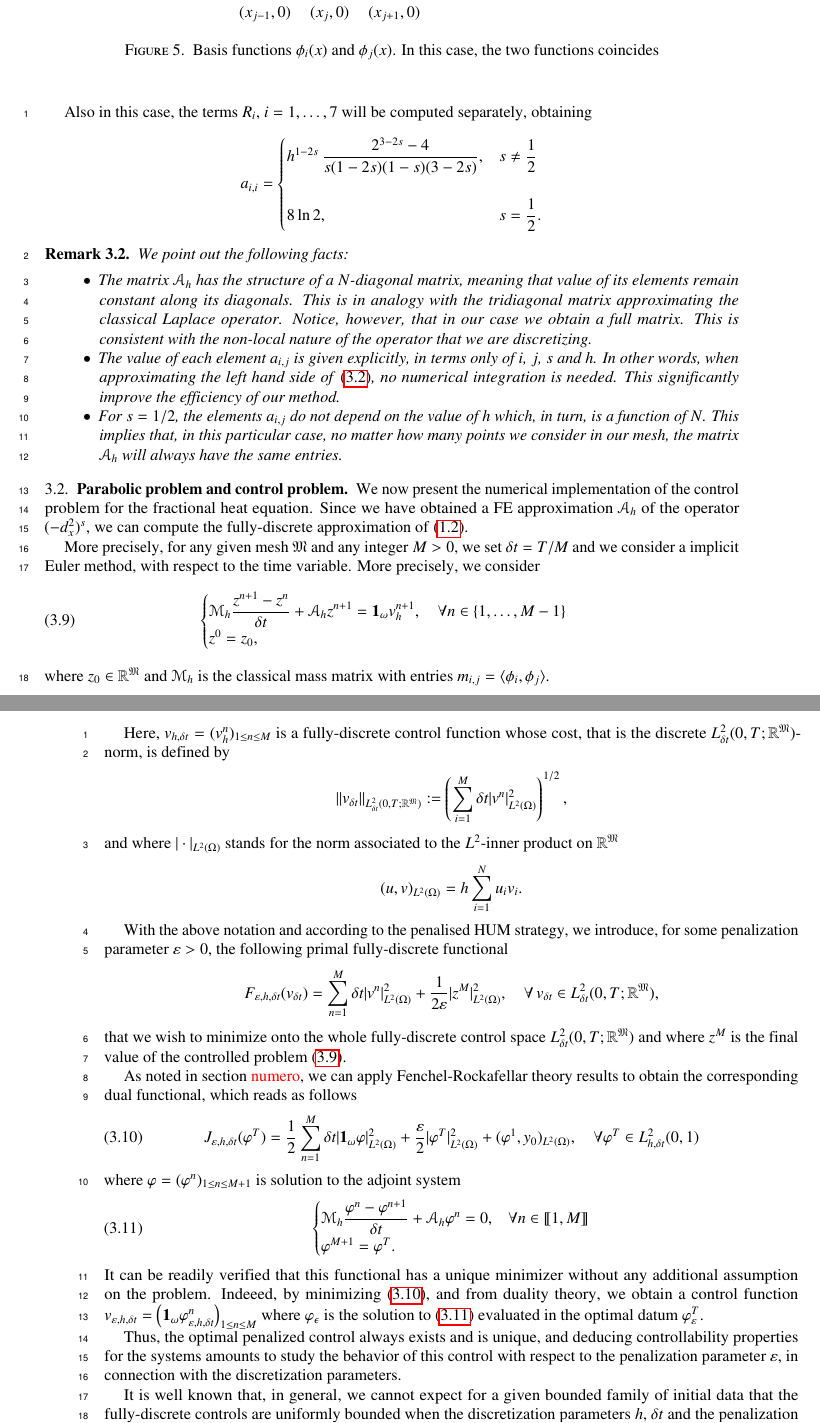
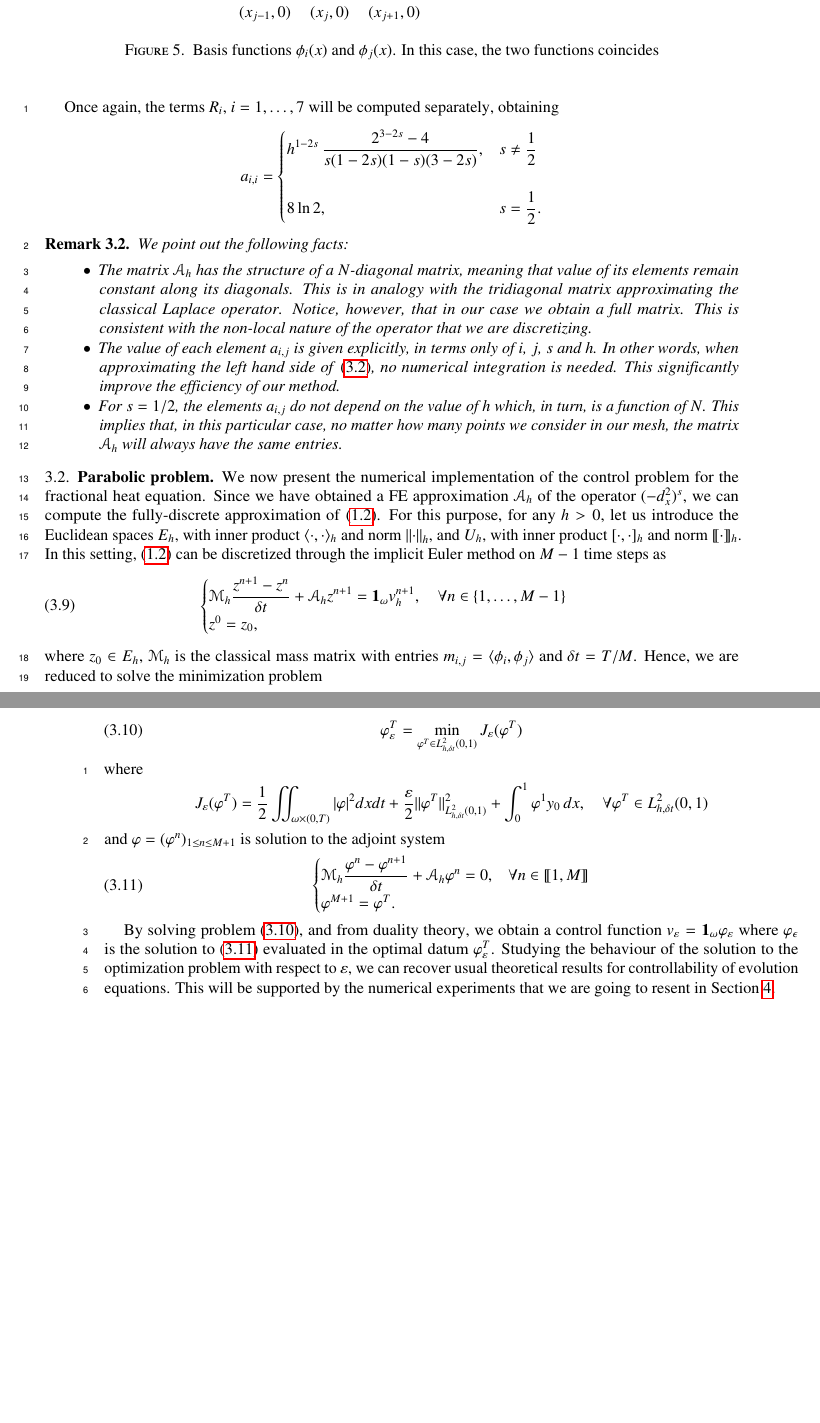
Before and after one commit to victor-santamaria/fl_numerics, a LaTeX paper (fl_numerics.tex, which reads fe.tex): two parts of pages 11 and 12 of 26 before the commit and two parts of pages 11 and 12 of 25 after it, joined at a grey line, cut so that both start at the same text, the shorter picture padded with empty space. Compiled offline with pdfLaTeX.

Commit message:
new files

```diff
--- a/fe.tex
+++ b/fe.tex
@@ -462,7 +462,7 @@ As a last step, we fill the diagonal of the matrix $\mathcal A_h$. In this case
 \caption{Basis functions $\phi_i(x)$ and $\phi_j(x)$. In this case, the two functions coincides}\label{basis_dia}
 \end{figure}
 
-Also in this case, the terms $R_i$, $i=1,\ldots,7$ will be computed separately, obtaining
+Once again, the terms $R_i$, $i=1,\ldots,7$ will be computed separately, obtaining
 \begin{align*}
 	a_{i,i} = \begin{cases}
 			\displaystyle h^{1-2s}\,\frac{2^{3-2s}-4}{s(1-2s)(1-s)(3-2s)}, & \displaystyle s\neq\frac{1}{2}
@@ -483,12 +483,9 @@ We point out the following facts:
 \end{itemize}
 \end{remark}
 
-\subsection{Parabolic problem and control problem}\label{fe_parabolic}
+\subsection{Parabolic problem}
 
-We now present the numerical implementation of the control problem for the fractional heat equation. Since we have obtained a FE approximation $\mathcal A_h$ of the operator $\fl{s}{}$, we can compute the fully-discrete approximation of \eqref{heat_frac}.
-
-More precisely, for any given mesh $\mathfrak M$ and any integer $M>0$, we set $\delta t=T/M$ and we consider a implicit Euler method, with respect to the time variable. More precisely, we consider
-%
+We now present the numerical implementation of the control problem for the fractional heat equation. Since we have obtained a FE approximation $\mathcal A_h$ of the operator $\fl{s}{}$, we can compute the fully-discrete approximation of \eqref{heat_frac}. For this purpose, for any $h>0$, let us introduce the Euclidean spaces $E_h$, with inner product $\langle\cdot,\cdot\rangle_h$ and norm $\norm{\cdot}{h}$, and $U_h$, with inner product $[\cdot,\cdot]_h$ and norm $\inter{\cdot}_h$. In this setting, \eqref{heat_frac} can be discretized through the implicit Euler method on $M-1$ time steps as
 \begin{align}\label{frac_heat_num}
 	\begin{cases}
 		\displaystyle\mathcal M_h \frac{z^{n+1}-z^n}{\delta t}+\mathcal A_h z^{n+1}=\mathbf{1}_\omega v_h^{n+1}, \quad \forall n\in \left\{1,\ldots,M-1\right\}
@@ -496,38 +493,16 @@ More precisely, for any given mesh $\mathfrak M$ and any integer $M>0$, we set $
 		z^0=z_0,
 	\end{cases}
 \end{align}
-%
-where $z_0\in \mathbb R^\mesh$ and $\mathcal M_h$ is the classical mass matrix with entries $m_{i,j}=\langle \phi_i,\phi_j\rangle$.
+where $z_0\in E_h$, $\mathcal M_h$ is the classical mass matrix with entries $m_{i,j}=\langle \phi_i,\phi_j\rangle$ and $\delta t=T/M$. Hence, we are reduced to solve the minimization problem
 
-Here, $v_{h,\delta t}=(v_h^n)_{1\leq n\leq M}$ is a fully-discrete control function whose cost, that is the discrete $L_{\delta t}^2(0,T;\mathbb R^\mesh)$-norm, is defined by
-%
+\begin{align}\label{min_adj}
+	\varphi_\varepsilon^T=\min_{\varphi^T\in L^2_{h,\delta t}(0,1)}J_\varepsilon(\varphi^T)
+\end{align}
+where
 \begin{align*}
-\|v_{\delta t}\|_{L_{\delta t}^2(0,T;\mathbb R^\mesh)}:=\left(\sum_{i=1}^M\delta t |v^n|^2_{L^2(\Omega)}\right)^{1/2},
+	J_\varepsilon(\varphi^T)=\frac{1}{2}\iint_{\omega\times(0,T)}|\varphi|^2dxdt+\frac{\varepsilon}{2}\|\varphi^T\|^2_{L^2_{h,\delta t}(0,1)}+\int_{0}^{1}\varphi^1y_0\,dx, \quad \forall \varphi^T\in L_{h,\delta t}^2(0,1)
 \end{align*}
-%
-and where $| \cdot |_{L^2(\Omega)}$ stands for the norm associated to the $L^2$-inner product on $\mathbb{R}^\mathfrak M$
-%
-\begin{align*}
-(u,v)_{L^2(\Omega)}=h \sum_{i=1}^N u_i v_i.
-\end{align*}
-%
-
-With the above notation and according to the penalised HUM strategy, we introduce, for some penalization parameter $\varepsilon>0$, the following primal fully-discrete functional
-%
-\begin{align*}
-F_{\varepsilon,h,\delta t}(v_{\delta t})=\sum_{n=1}^{M}\delta t |v^n|^2_{L^2(\Omega)}+\frac{1}{2\varepsilon}|z^M|^2_{L^2(\Omega)}, \quad \forall \, v_{\delta t}\in L_{\delta t}^2(0,T;\mathbb R^\mesh),
-\end{align*}
-%
-that we wish to minimize onto the whole fully-discrete control space $L_{\delta t}^2(0,T;\mathbb R^\mesh)$ and where $z^M$ is the final value of the controlled problem \eqref{frac_heat_num}.
-
-As noted in section \rouge{numero}, we can apply Fenchel-Rockafellar theory results to obtain the corresponding dual functional, which reads as follows
-%
-\begin{align}\label{dual_fully}
-	J_{\varepsilon,h,\delta t}(\varphi^T)=\frac{1}{2}\sum_{n=1}^{M}\delta t|\mathbf 1_\omega\varphi|^2_{L^2(\Omega)}+\frac{\varepsilon}{2}|\varphi^T|^2_{L^2(\Omega)}+(\varphi^1,y_0)_{L^2(\Omega)}, \quad \forall \varphi^T\in L_{h,\delta t}^2(0,1)
-\end{align}
-%
-where $\varphi=(\varphi^n)_{1\leq n\leq M+1}$ is solution to the adjoint system
-%
+and $\varphi=(\varphi^n)_{1\leq n\leq M+1}$ is solution to the adjoint system
 \begin{align}\label{frac_adj_num}
 	\begin{cases}
 		\displaystyle\mathcal M_h \frac{\varphi^n-\varphi^{n+1}}{\delta t}+\mathcal A_h \varphi^n=0, & \forall n\in\inter{1,M}
@@ -535,12 +510,6 @@ where $\varphi=(\varphi^n)_{1\leq n\leq M+1}$ is solution to the adjoint system
 		\varphi^{M+1}=\varphi^T.
 	\end{cases}
 \end{align}
-%
-It can be readily verified that this functional has a unique minimizer without any additional assumption on the problem. Indeeed, by minimizing  \eqref{dual_fully}, and from duality theory, we obtain a control function $v_{\varepsilon,h,\delta t}=\left(\mathbf{1}_\omega\varphi_{\varepsilon,h,\delta t}^n\right)_{1\leq n\leq M}$ where $\varphi_\epsilon$ is the solution to \eqref{frac_adj_num} evaluated in the optimal datum $\varphi_\varepsilon^T$.
 
-Thus, the optimal penalized control always exists and is unique, and deducing controllability properties for the systems amounts to study the behavior of this control with respect to the penalization parameter $\varepsilon$, in connection with the discretization parameters.
-
-It is well known that, in general, we cannot expect for a given bounded family of initial data that the fully-discrete controls are uniformly bounded when the discretization parameters $h$, $\delta t$ and the penalization term $\varepsilon$ tend to zero independently, see, for instance, \cite{}.
-
-Instead, we expect to obtain uniform bounds by taking the penalization parameter $\varepsilon=\phi(h)$ that tends to 0 in connection with the mesh size not too fast (see \cite{}) and a time step $\delta t$ verifying some weak condition of the kind $\delta t\leq \zeta(h)$ where $\zeta$ tends to zero logaritmically when $h\to 0$ (see \cite{})
-%
+By solving problem \eqref{min_adj}, and from duality theory, we obtain a control function
+$v_\varepsilon=\mathbf{1}_\omega\varphi_\varepsilon$ where $\varphi_\epsilon$ is the solution to \eqref{frac_adj_num} evaluated in the optimal datum $\varphi_\varepsilon^T$. Studying the behaviour of the solution to the optimization problem with respect to $\varepsilon$, we can recover usual theoretical results for controllability of evolution equations. This will be supported by  the numerical experiments that we are going to resent in Section \ref{res_numerical}.
```
Also changed, not shown: appendix.tex (+4 -4 lines), fe.tex (8 more changed lines).
